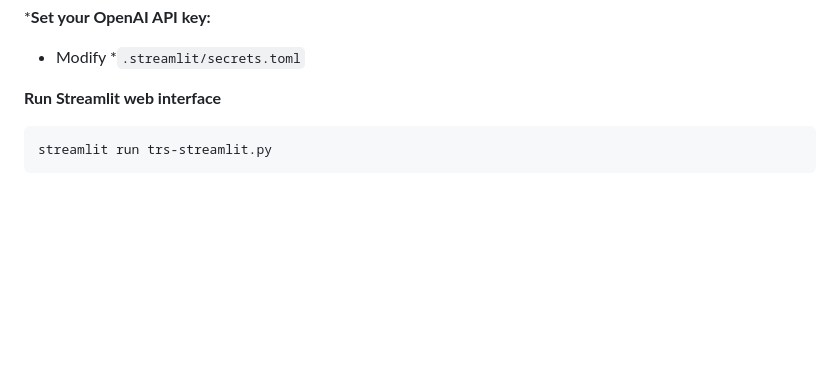
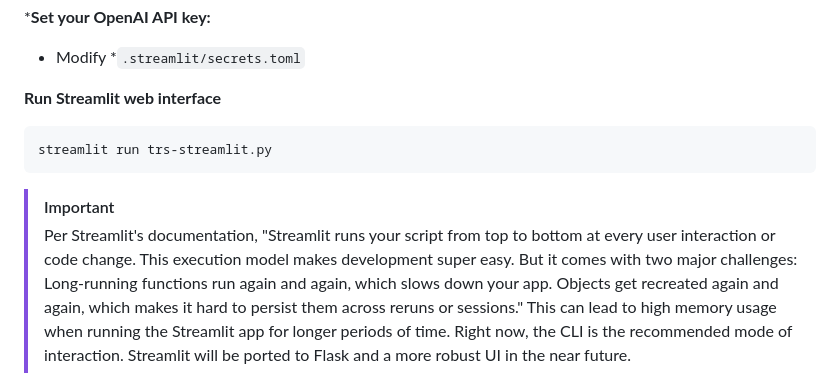
Before and after one commit to deadbits/trs, a Markdown page: README.md, the part around the change. GitHub-like rendering; blank space fills up the shorter version.

Commit message:
Update README.md
Streamlit warning

````diff
--- a/README.md
+++ b/README.md
@@ -62,6 +62,13 @@ python main.py --chat
 streamlit run trs-streamlit.py
 ```
 
+> [!IMPORTANT]
+> Per Streamlit's documentation, "Streamlit runs your script from top to bottom at every user interaction or code change. This execution model makes development super easy. But it comes with two major challenges:
+> Long-running functions run again and again, which slows down your app.
+> Objects get recreated again and again, which makes it hard to persist them across reruns or sessions."
+> This can lead to high memory usage when running the Streamlit app for longer periods of time. Right now, the CLI is the recommended mode of interaction. Streamlit will be ported to Flask and a more robust UI in the near future.
+
+
 ![trs-streamlit](screenshots/streamlit-chat.png)
 
 More screenshots are [available here.](https://trs.deadbits.ai/overview/screenshots)
````
